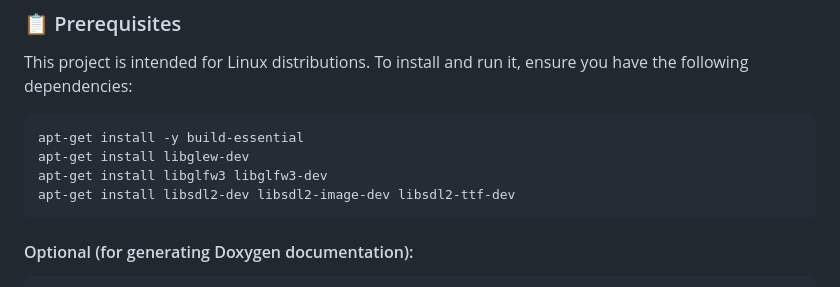
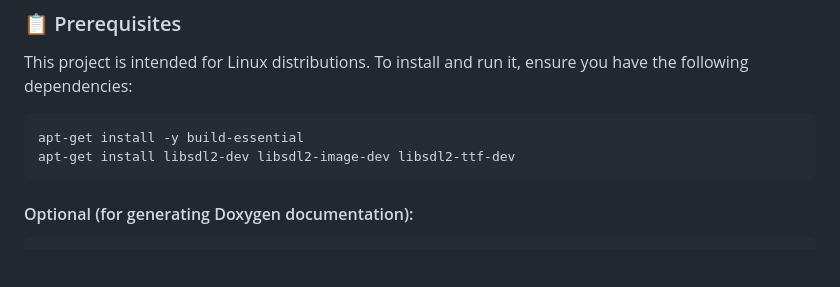
Before and after one commit to hramos94/projeto_final_residencia, a Markdown page: README.md, the part around the change. Rendered like a GitHub page; blank space fills up the shorter version.

Commit message:
fix:removed prerequisites that is not required

````diff
--- a/README.md
+++ b/README.md
@@ -54,8 +54,6 @@ This project is intended for Linux distributions. To install and run it, ensure
 
 ```
 apt-get install -y build-essential
-apt-get install libglew-dev
-apt-get install libglfw3 libglfw3-dev
 apt-get install libsdl2-dev libsdl2-image-dev libsdl2-ttf-dev
 ```
 
````
